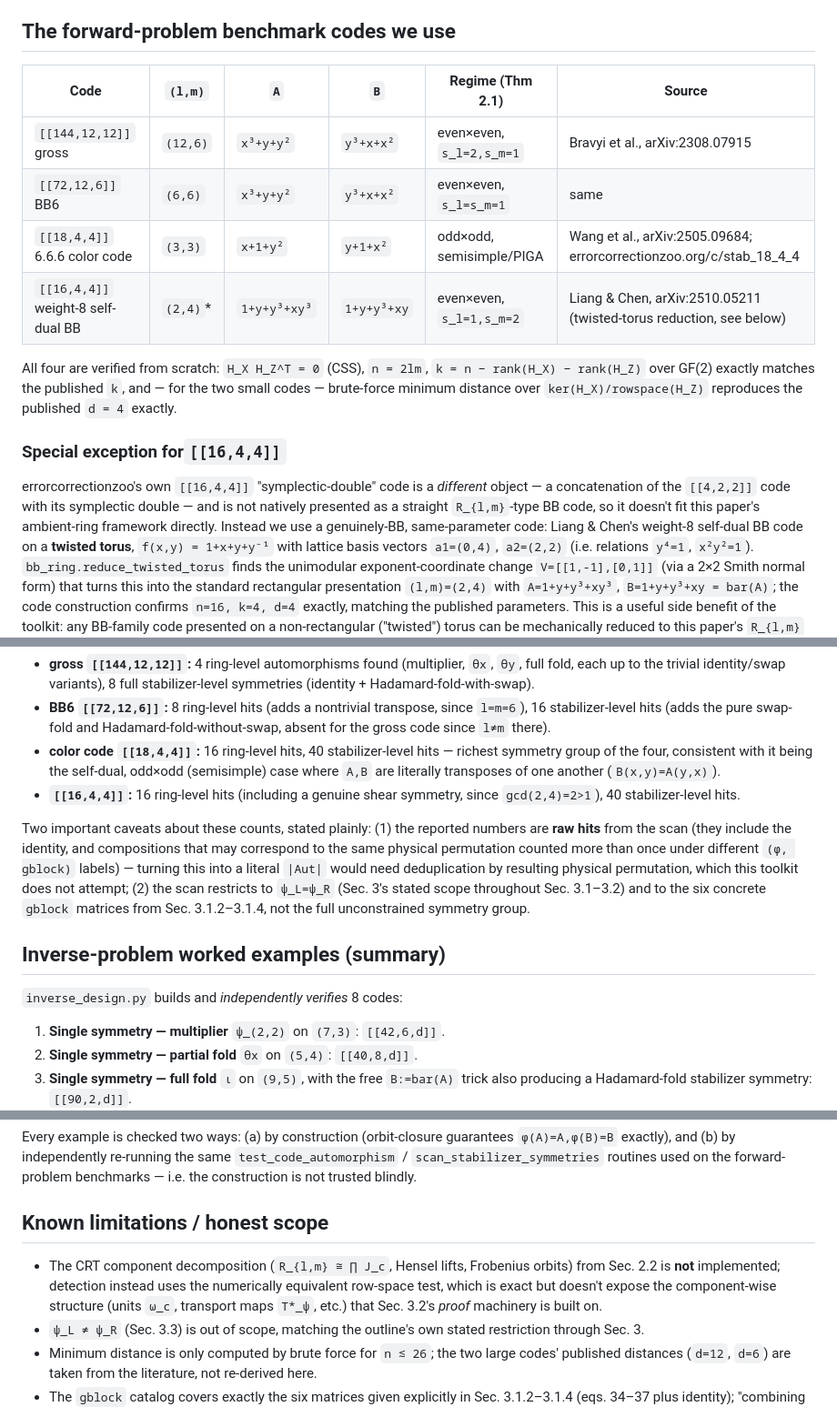
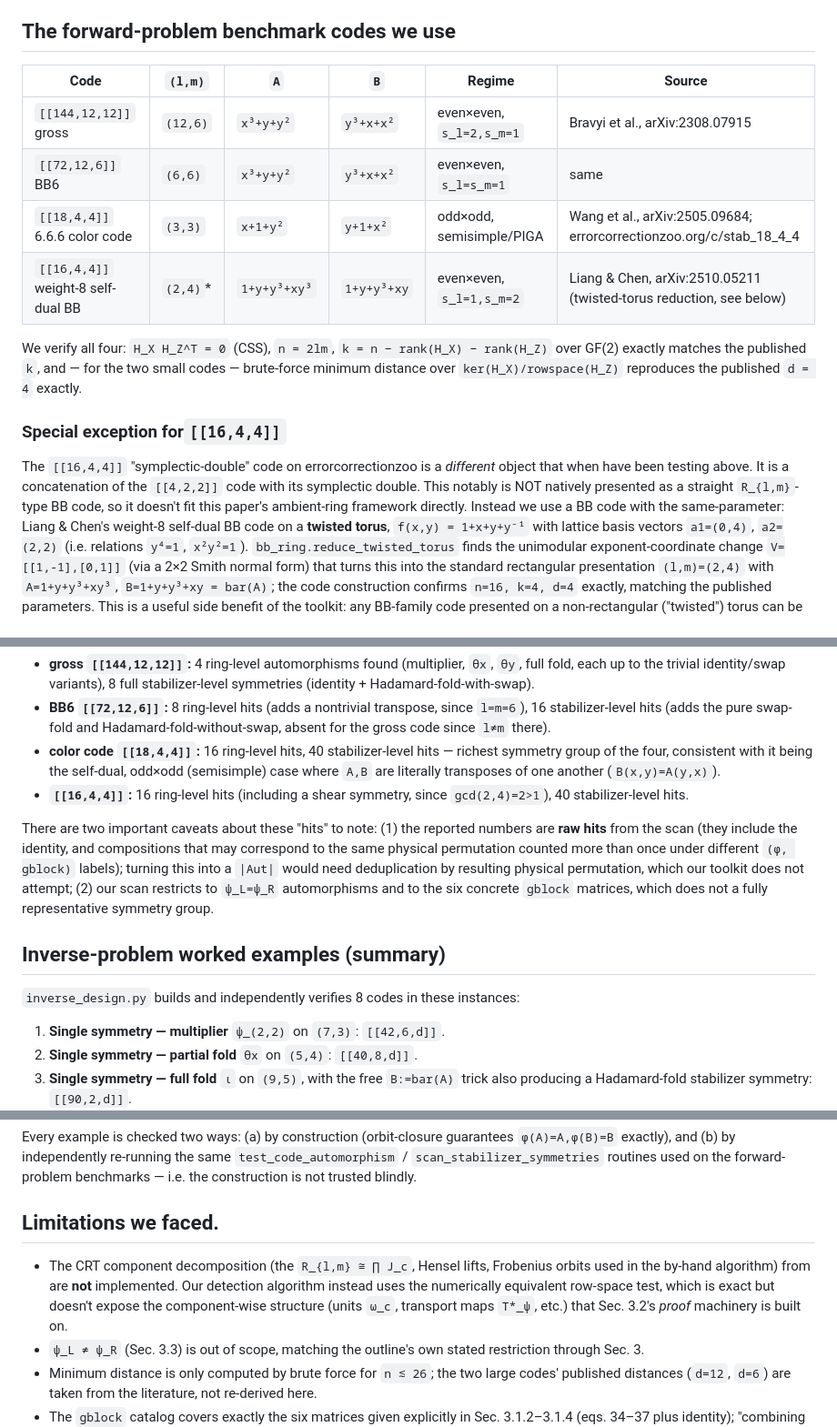
Before and after one commit to jugogpt/BBAutomorphisms, a Markdown page: README.md, 3 parts joined by grey strips. Shown at 91% size. Drawn GitHub-style.

```diff
--- a/README.md
+++ b/README.md
@@ -100,25 +99,25 @@ on the forward-problem benchmarks (`verify_group_invariance`), so the
 
 ## The forward-problem benchmark codes we use
 
-| Code | `(l,m)` | `A` | `B` | Regime (Thm 2.1) | Source |
+| Code | `(l,m)` | `A` | `B` | Regime | Source |
 |---|---|---|---|---|---|
 | `[[144,12,12]]` gross | `(12,6)` | `x³+y+y²` | `y³+x+x²` | even×even, `s_l=2,s_m=1` | Bravyi et al., arXiv:2308.07915 |
 | `[[72,12,6]]` BB6 | `(6,6)` | `x³+y+y²` | `y³+x+x²` | even×even, `s_l=s_m=1` | same |
 | `[[18,4,4]]` 6.6.6 color code | `(3,3)` | `x+1+y²` | `y+1+x²` | odd×odd, semisimple/PIGA | Wang et al., arXiv:2505.09684; errorcorrectionzoo.org/c/stab_18_4_4 |
 | `[[16,4,4]]` weight-8 self-dual BB | `(2,4)`* | `1+y+y³+xy³` | `1+y+y³+xy` | even×even, `s_l=1,s_m=2` | Liang & Chen, arXiv:2510.05211 (twisted-torus reduction, see below) |
 
-All four are verified from scratch: `H_X H_Z^T = 0` (CSS), `n = 2lm`,
+We verify all four: `H_X H_Z^T = 0` (CSS), `n = 2lm`,
 `k = n − rank(H_X) − rank(H_Z)` over GF(2) exactly matches the published
 `k`, and — for the two small codes — brute-force minimum distance over
 `ker(H_X)/rowspace(H_Z)` reproduces the published `d = 4` exactly.
 
 ### Special exception for`[[16,4,4]]`
 
-errorcorrectionzoo's own `[[16,4,4]]` "symplectic-double" code is a
-*different* object — a concatenation of the `[[4,2,2]]` code with its
-symplectic double — and is not natively presented as a straight
+The `[[16,4,4]]` "symplectic-double" code on errorcorrectionzoo is a
+*different* object that when have been testing above. It is a concatenation of the `[[4,2,2]]` code with its
+symplectic double. This notably is NOT natively presented as a straight
 `R_{l,m}`-type BB code, so it doesn't fit this paper's ambient-ring
-framework directly. Instead we use a genuinely-BB, same-parameter code:
+framework directly. Instead we use a BB code with the same-parameter:
 Liang & Chen's weight-8 self-dual BB code on a **twisted torus**,
 `f(x,y) = 1+x+y+y⁻¹` with lattice basis vectors `a1=(0,4)`, `a2=(2,2)`
 (i.e. relations `y⁴=1`, `x²y²=1`). `bb_ring.reduce_twisted_torus` finds the
@@ -146,22 +145,21 @@ Running `forward_benchmarks.py` scans the full ring-automorphism catalog
   — richest symmetry group of the four, consistent with it being the
   self-dual, odd×odd (semisimple) case where `A,B` are literally
   transposes of one another (`B(x,y)=A(y,x)`).
-- **`[[16,4,4]]`:** 16 ring-level hits (including a genuine shear symmetry,
+- **`[[16,4,4]]`:** 16 ring-level hits (including a shear symmetry,
   since `gcd(2,4)=2>1`), 40 stabilizer-level hits.
 
-Two important caveats about these counts, stated plainly: (1) the reported
+There are two important caveats about these "hits" to note: (1) the reported
 numbers are **raw hits** from the scan (they include the identity, and
 compositions that may correspond to the same physical permutation counted
-more than once under different `(φ, gblock)` labels) — turning this into a
-literal `|Aut|` would need deduplication by resulting physical permutation,
-which this toolkit does not attempt; (2) the scan restricts to `ψ_L=ψ_R`
-(Sec. 3's stated scope throughout Sec. 3.1–3.2) and to the six concrete
-`gblock` matrices from Sec. 3.1.2–3.1.4, not the full unconstrained
-symmetry group.
+more than once under different `(φ, gblock)` labels); turning this into a
+`|Aut|` would need deduplication by resulting physical permutation,
+which our toolkit does not attempt; (2) our scan restricts to `ψ_L=ψ_R`
+automorphisms and to the six concrete `gblock` matrices, which does not
+a fully representative symmetry group.
 
 ## Inverse-problem worked examples (summary)
 
-`inverse_design.py` builds and *independently verifies* 8 codes:
+`inverse_design.py` builds and independently verifies 8 codes in these instances:
 
 1. **Single symmetry — multiplier** `ψ_(2,2)` on `(7,3)`: `[[42,6,d]]`.
 2. **Single symmetry — partial fold** `θx` on `(5,4)`: `[[40,8,d]]`.
@@ -187,13 +185,14 @@ the same `test_code_automorphism` / `scan_stabilizer_symmetries` routines
 used on the forward-problem benchmarks — i.e. the construction is not
 trusted blindly.
 
-## Known limitations / honest scope
+## Limitations we faced.
 
-- The CRT component decomposition (`R_{l,m} ≅ ∏ J_c`, Hensel lifts,
-  Frobenius orbits) from Sec. 2.2 is **not** implemented; detection instead
-  uses the numerically equivalent row-space test, which is exact but
-  doesn't expose the component-wise structure (units `ω_c`, transport maps
-  `T*_ψ`, etc.) that Sec. 3.2's *proof* machinery is built on.
+- The CRT component decomposition (the `R_{l,m} ≅ ∏ J_c`, Hensel lifts,
+  Frobenius orbits used in the by-hand algorithm) from are **not** implemented.
+  Our detection algorithm instead uses the numerically equivalent row-space test,
+  which is exact but doesn't expose the component-wise structure
+  (units `ω_c`, transport maps `T*_ψ`, etc.) that Sec. 3.2's *proof* machinery
+  is built on.
 - `ψ_L ≠ ψ_R` (Sec. 3.3) is out of scope, matching the outline's own
   stated restriction through Sec. 3.
 - Minimum distance is only computed by brute force for `n ≲ 26`; the two
```
Also changed, not shown: other parts of README.md (+6 -7 lines).
